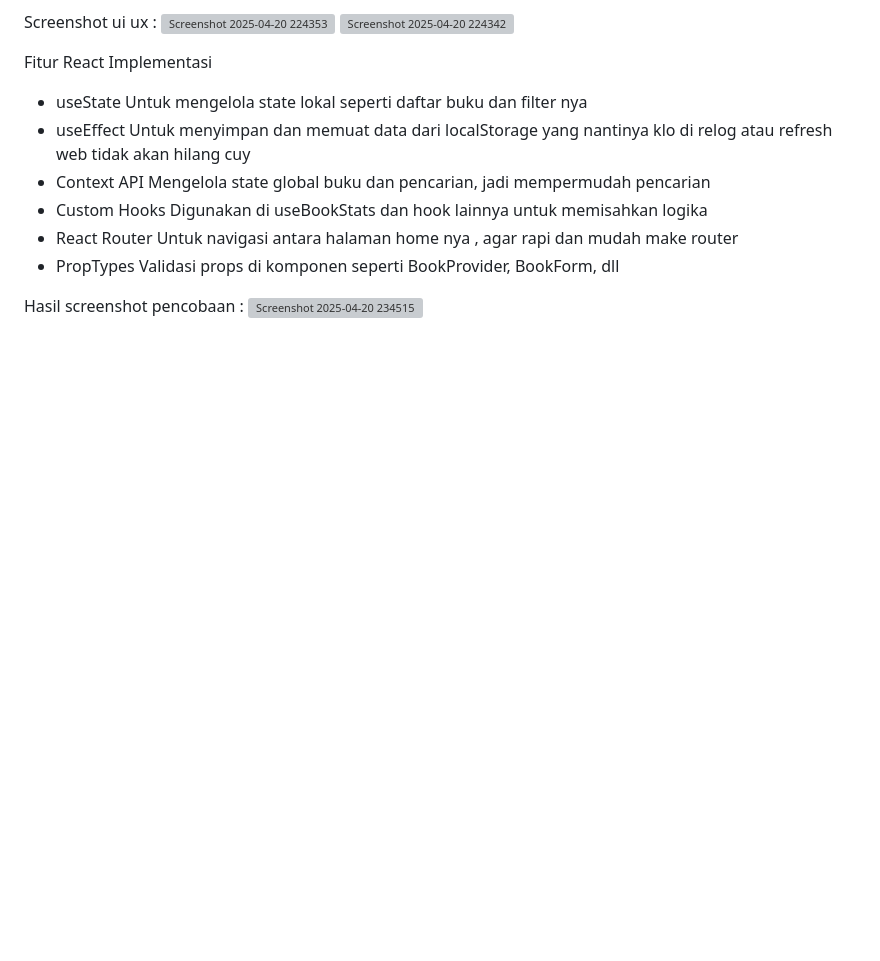
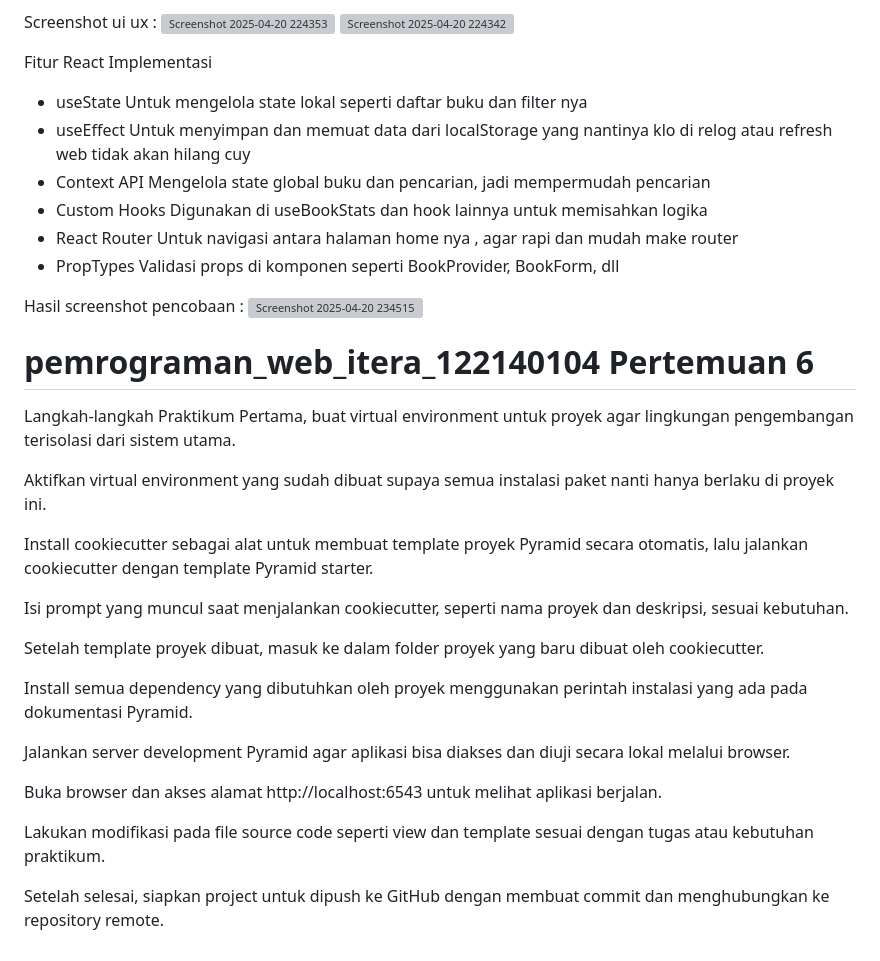
Before and after one commit to miekli/pemrograman_web_itera_122140104, a Markdown page: README.md, the part around the change. GitHub-like rendering; blank space fills up the shorter version; grey boxes are pictures that could not be loaded.

```diff
--- a/README.md
+++ b/README.md
@@ -57,3 +57,25 @@ Fitur React	Implementasi
 
 Hasil screenshot pencobaan :
 ![Screenshot 2025-04-20 234515](https://github.com/user-attachments/assets/fa42ff9c-458d-4676-baa2-d583260dca90)
+
+# pemrograman_web_itera_122140104 Pertemuan 6
+Langkah-langkah Praktikum
+Pertama, buat virtual environment untuk proyek agar lingkungan pengembangan terisolasi dari sistem utama.
+
+Aktifkan virtual environment yang sudah dibuat supaya semua instalasi paket nanti hanya berlaku di proyek ini.
+
+Install cookiecutter sebagai alat untuk membuat template proyek Pyramid secara otomatis, lalu jalankan cookiecutter dengan template Pyramid starter.
+
+Isi prompt yang muncul saat menjalankan cookiecutter, seperti nama proyek dan deskripsi, sesuai kebutuhan.
+
+Setelah template proyek dibuat, masuk ke dalam folder proyek yang baru dibuat oleh cookiecutter.
+
+Install semua dependency yang dibutuhkan oleh proyek menggunakan perintah instalasi yang ada pada dokumentasi Pyramid.
+
+Jalankan server development Pyramid agar aplikasi bisa diakses dan diuji secara lokal melalui browser.
+
+Buka browser dan akses alamat http://localhost:6543 untuk melihat aplikasi berjalan.
+
+Lakukan modifikasi pada file source code seperti view dan template sesuai dengan tugas atau kebutuhan praktikum.
+
+Setelah selesai, siapkan project untuk dipush ke GitHub dengan membuat commit dan menghubungkan ke repository remote.
```
